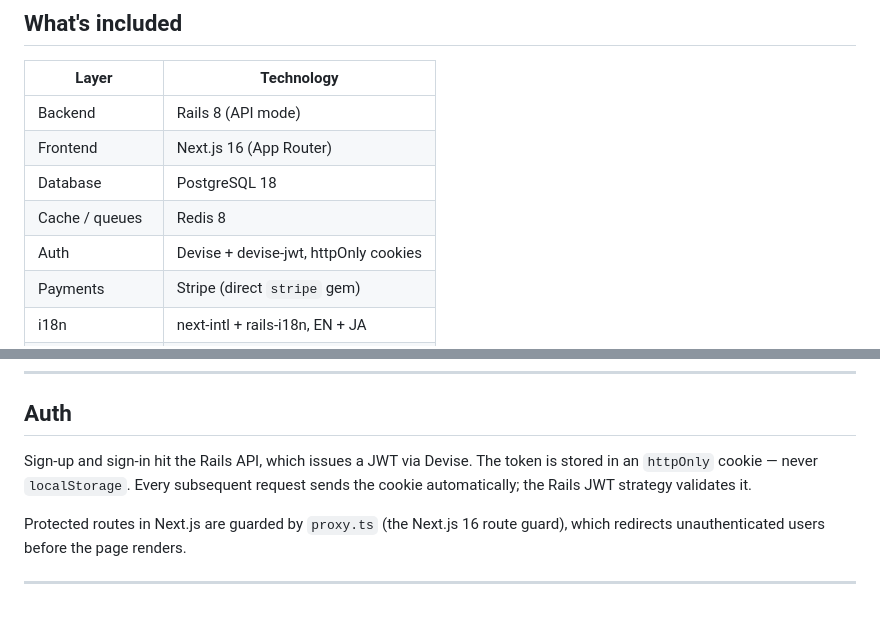
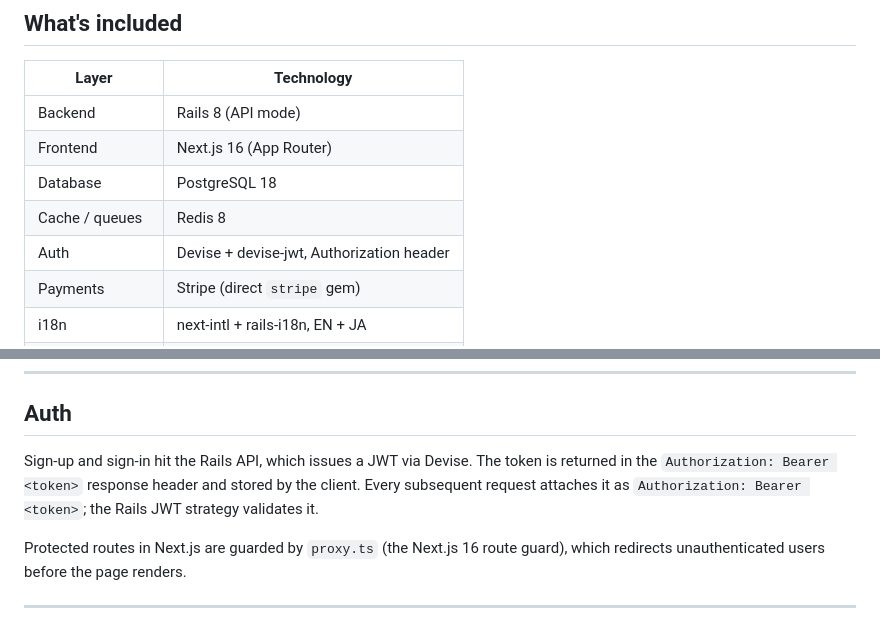
Before and after one commit to chairulakmal/tarik, a Markdown page: README.md, 2 parts joined by grey strips. GitHub-like rendering.

Commit message:
fix: correct auth description to Authorization header, not httpOnly cookie

```diff
--- a/README.md
+++ b/README.md
@@ -14,7 +14,7 @@ Auth, payments, EN/JA i18n, Docker, CI/CD, and Railway deployment — wired toge
 | Frontend | Next.js 16 (App Router) |
 | Database | PostgreSQL 18 |
 | Cache / queues | Redis 8 |
-| Auth | Devise + devise-jwt, httpOnly cookies |
+| Auth | Devise + devise-jwt, Authorization header |
 | Payments | Stripe (direct `stripe` gem) |
 | i18n | next-intl + rails-i18n, EN + JA |
 | Background jobs | Sidekiq (pre-wired, optional) |
@@ -90,7 +90,7 @@ tarik/
 
 ## Auth
 
-Sign-up and sign-in hit the Rails API, which issues a JWT via Devise. The token is stored in an `httpOnly` cookie — never `localStorage`. Every subsequent request sends the cookie automatically; the Rails JWT strategy validates it.
+Sign-up and sign-in hit the Rails API, which issues a JWT via Devise. The token is returned in the `Authorization: Bearer <token>` response header and stored by the client. Every subsequent request attaches it as `Authorization: Bearer <token>`; the Rails JWT strategy validates it.
 
 Protected routes in Next.js are guarded by `proxy.ts` (the Next.js 16 route guard), which redirects unauthenticated users before the page renders.
 
```
